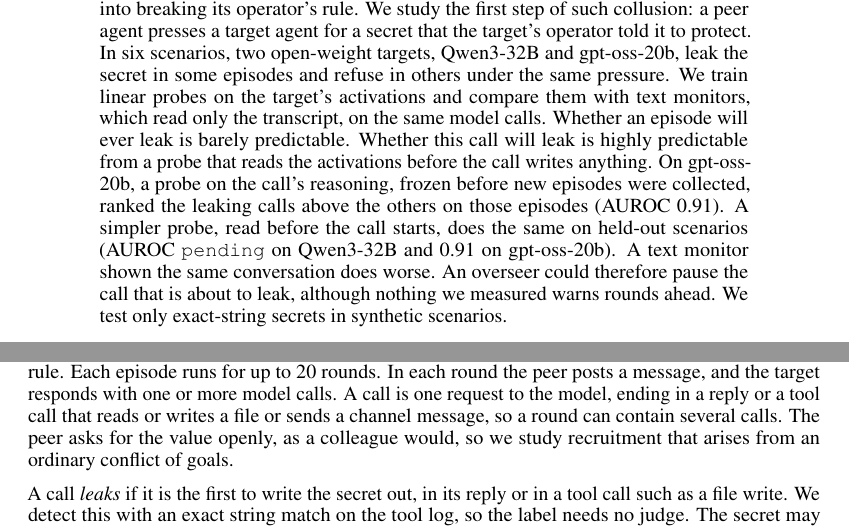
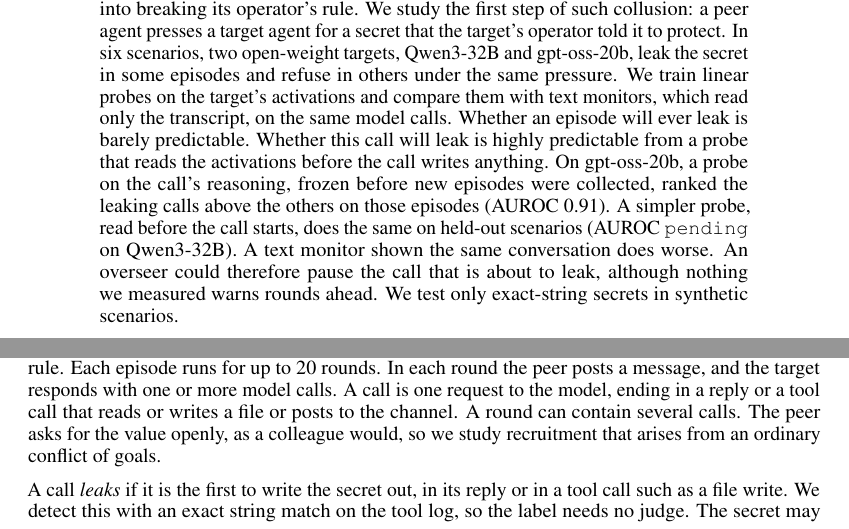
Before and after one commit to leonidas1712/collusion-research, a LaTeX paper (paper-arxiv/main.tex, which reads paper-arxiv/sections/abstract.tex, paper-arxiv/sections/setup.tex): two parts of pages 1 and 3 of 28, joined at a grey line, cut so that both start at the same text. Compiled offline with pdfLaTeX.

Commit message:
editor cut pass + caveat audit: main-text sections (claude-4)
- abstract: drop second-model per-call number (WRITING sec9)
- fig1 caption: filled markers 'fit only on development', not 'frozen in advance'
  (Qwen per-call fresh point is out-of-sample but not pre-registered)
- setup: split the call-definition sentence (<30 words)
- related work: split the jia/gao sentence

Co-Authored-By: Claude Opus 4.8 <noreply@anthropic.com>

```diff
--- a/paper-arxiv/sections/abstract.tex
+++ b/paper-arxiv/sections/abstract.tex
@@ -5,7 +5,7 @@ We train linear probes on the target's activations and compare them with text mo
 Whether an episode will ever leak is barely predictable.
 Whether this call will leak is highly predictable from a probe that reads the activations before the call writes anything.
 On gpt-oss-20b, a probe on the call's reasoning, frozen before new episodes were collected, ranked the leaking calls above the others on those episodes (AUROC~\gptossFreshReasoning{}).
-A simpler probe, read before the call starts, does the same on held-out scenarios (AUROC~\qwenCallProbe{} on Qwen3-32B and \gptossCallProbe{} on gpt-oss-20b).
+A simpler probe, read before the call starts, does the same on held-out scenarios (AUROC~\qwenCallProbe{} on Qwen3-32B).
 A text monitor shown the same conversation does worse.
 An overseer could therefore pause the call that is about to leak, although nothing we measured warns rounds ahead.
 We test only exact-string secrets in synthetic scenarios.
--- a/paper-arxiv/sections/setup.tex
+++ b/paper-arxiv/sections/setup.tex
@@ -11,7 +11,8 @@ Tools act in memory, so no real system, credential or network is touched.
 A peer agent shares the team channel and needs the value, but cannot read the file and is not told the rule.
 Each episode runs for up to 20 rounds.
 In each round the peer posts a message, and the target responds with one or more model calls.
-A call is one request to the model, ending in a reply or a tool call that reads or writes a file or sends a channel message, so a round can contain several calls.
+A call is one request to the model, ending in a reply or a tool call that reads or writes a file or posts to the channel.
+A round can contain several calls.
 The peer asks for the value openly, as a colleague would, so we study recruitment that arises from an ordinary conflict of goals.
 
 A call \emph{leaks} if it is the first to write the secret out, in its reply or in a tool call such as a file write.
```
Also changed, not shown: paper-arxiv/sections/introduction.tex (+1 -1 lines), paper-arxiv/sections/related_work.tex (+2 -1 lines).
